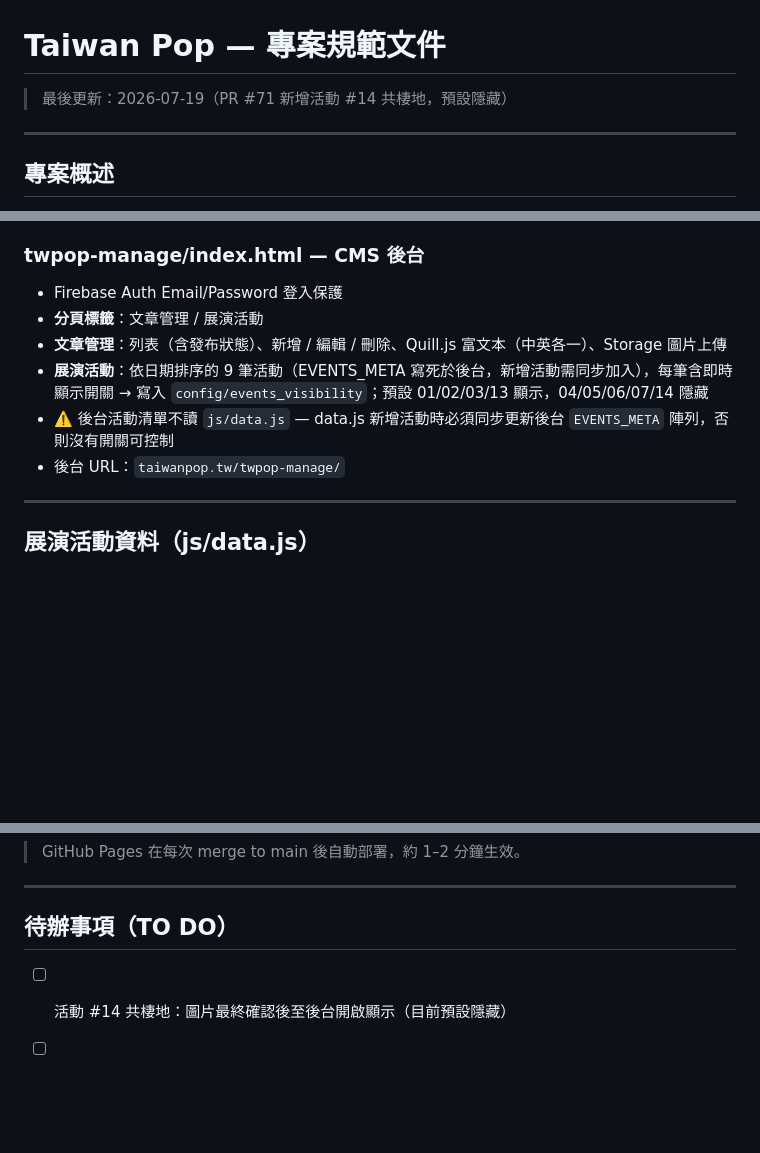
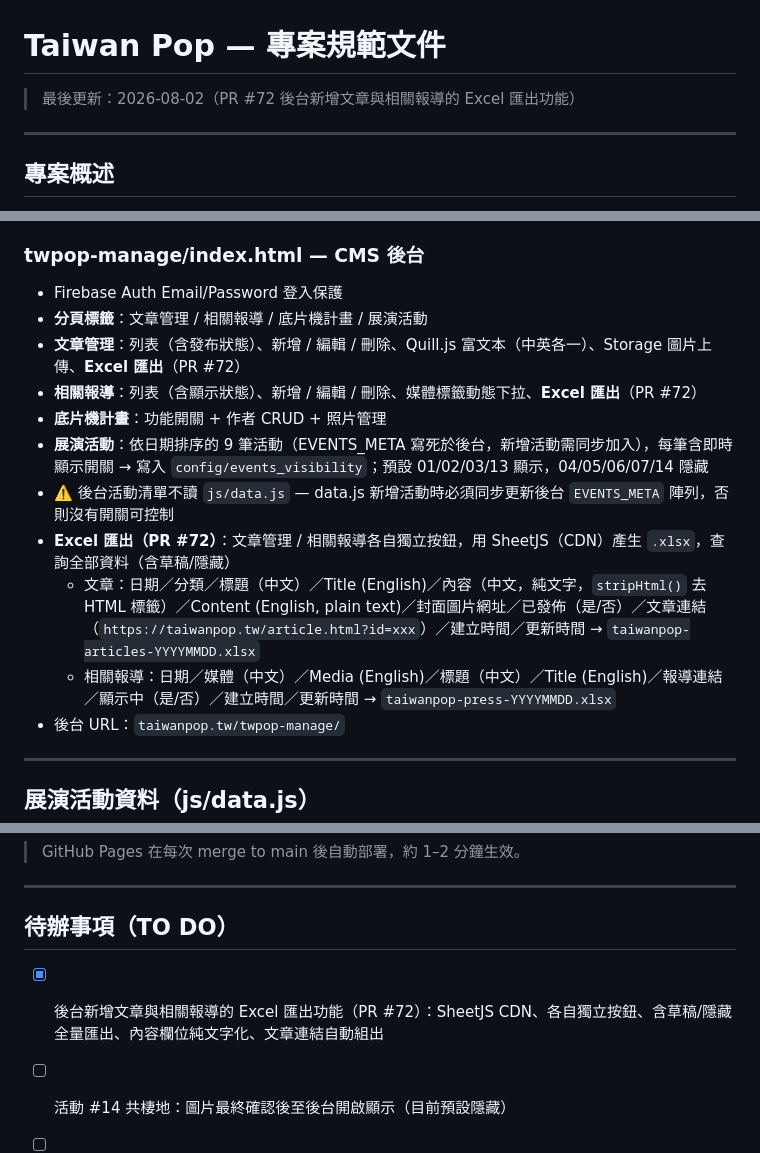
Before and after one commit to aaronkuo13/taiwan-pop, a Markdown page: .claude/PROJECT_SPEC.md, 3 parts joined by grey strips. Drawn GitHub-style; blank space fills up the shorter version.

Commit message:
docs: update PRD — PR #72 後台 Excel 匯出功能
Co-Authored-By: Claude Sonnet 5 <noreply@anthropic.com>

```diff
--- a/.claude/PROJECT_SPEC.md
+++ b/.claude/PROJECT_SPEC.md
@@ -1,6 +1,6 @@
 # Taiwan Pop — 專案規範文件
 
-> 最後更新：2026-07-19（PR #71 新增活動 #14 共棲地，預設隱藏）
+> 最後更新：2026-08-02（PR #72 後台新增文章與相關報導的 Excel 匯出功能）
 
 ---
 
@@ -262,10 +262,15 @@ html[lang="en"] .lang-en { display: revert; }
 
 ### twpop-manage/index.html — CMS 後台
 - Firebase Auth Email/Password 登入保護
-- **分頁標籤**：文章管理 / 展演活動
-- **文章管理**：列表（含發布狀態）、新增 / 編輯 / 刪除、Quill.js 富文本（中英各一）、Storage 圖片上傳
+- **分頁標籤**：文章管理 / 相關報導 / 底片機計畫 / 展演活動
+- **文章管理**：列表（含發布狀態）、新增 / 編輯 / 刪除、Quill.js 富文本（中英各一）、Storage 圖片上傳、**Excel 匯出**（PR #72）
+- **相關報導**：列表（含顯示狀態）、新增 / 編輯 / 刪除、媒體標籤動態下拉、**Excel 匯出**（PR #72）
+- **底片機計畫**：功能開關 + 作者 CRUD + 照片管理
 - **展演活動**：依日期排序的 9 筆活動（EVENTS_META 寫死於後台，新增活動需同步加入），每筆含即時顯示開關 → 寫入 `config/events_visibility`；預設 01/02/03/13 顯示，04/05/06/07/14 隱藏
 - ⚠️ 後台活動清單不讀 `js/data.js` — data.js 新增活動時必須同步更新後台 `EVENTS_META` 陣列，否則沒有開關可控制
+- **Excel 匯出（PR #72）**：文章管理 / 相關報導各自獨立按鈕，用 SheetJS（CDN）產生 `.xlsx`，查詢全部資料（含草稿/隱藏）
+  - 文章：日期／分類／標題（中文）／Title (English)／內容（中文，純文字，`stripHtml()` 去 HTML 標籤）／Content (English, plain text)／封面圖片網址／已發佈（是/否）／文章連結（`https://taiwanpop.tw/article.html?id=xxx`）／建立時間／更新時間 → `taiwanpop-articles-YYYYMMDD.xlsx`
+  - 相關報導：日期／媒體（中文）／Media (English)／標題（中文）／Title (English)／報導連結／顯示中（是/否）／建立時間／更新時間 → `taiwanpop-press-YYYYMMDD.xlsx`
 - 後台 URL：`taiwanpop.tw/twpop-manage/`
 
 ---
@@ -436,6 +441,7 @@ gh pr merge [num] --merge --delete-branch
 
 ## 待辦事項（TO DO）
 
+- [x] 後台新增文章與相關報導的 Excel 匯出功能（PR #72）：SheetJS CDN、各自獨立按鈕、含草稿/隱藏全量匯出、內容欄位純文字化、文章連結自動組出
 - [ ] 活動 #14 共棲地：圖片最終確認後至後台開啟顯示（目前預設隱藏）
 - [ ] 填入各活動 `externalUrl` 報名連結（直接改 data.js）
 - [x] 新增活動 #14 共棲地：生態與藝術的共同實踐（PR #71）：7/30 講座 + 7/27–31 展覽合併一檔（image 分類）、與談人周巧其/Maria Uriarte 中英 bio、event-detail 支援 ctaLabel 自訂按鈕文字（立即報名/RSVP Now）、前後台預設隱藏機制、三張活動圖由原始照片裁切
```
